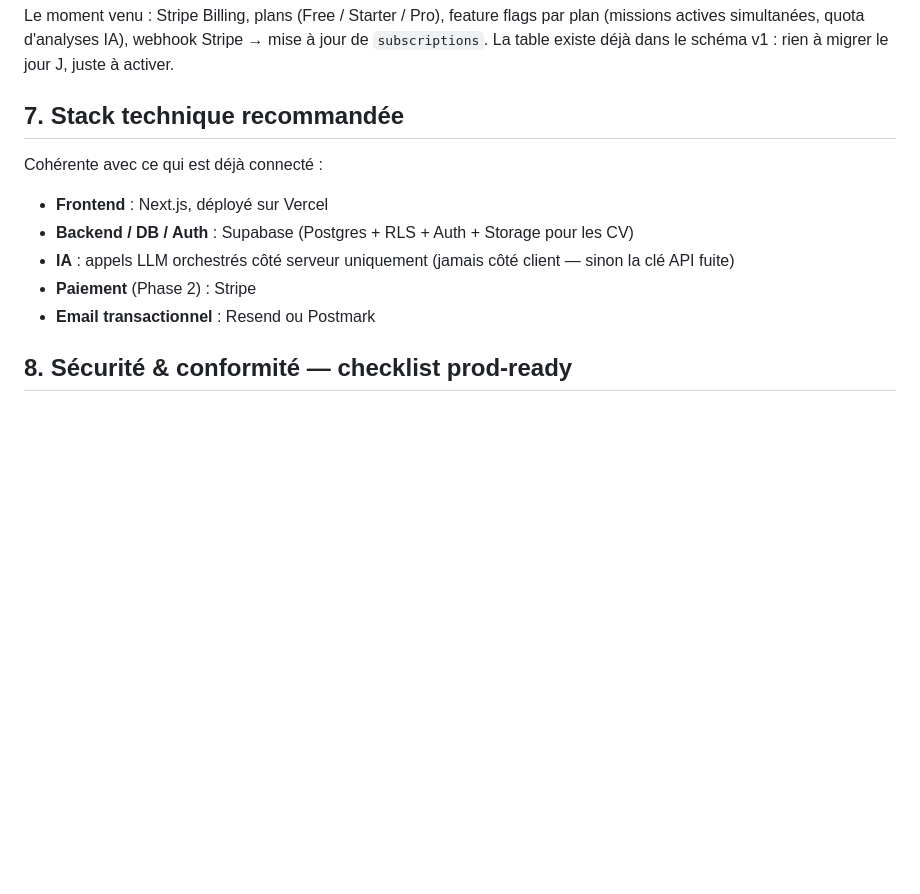
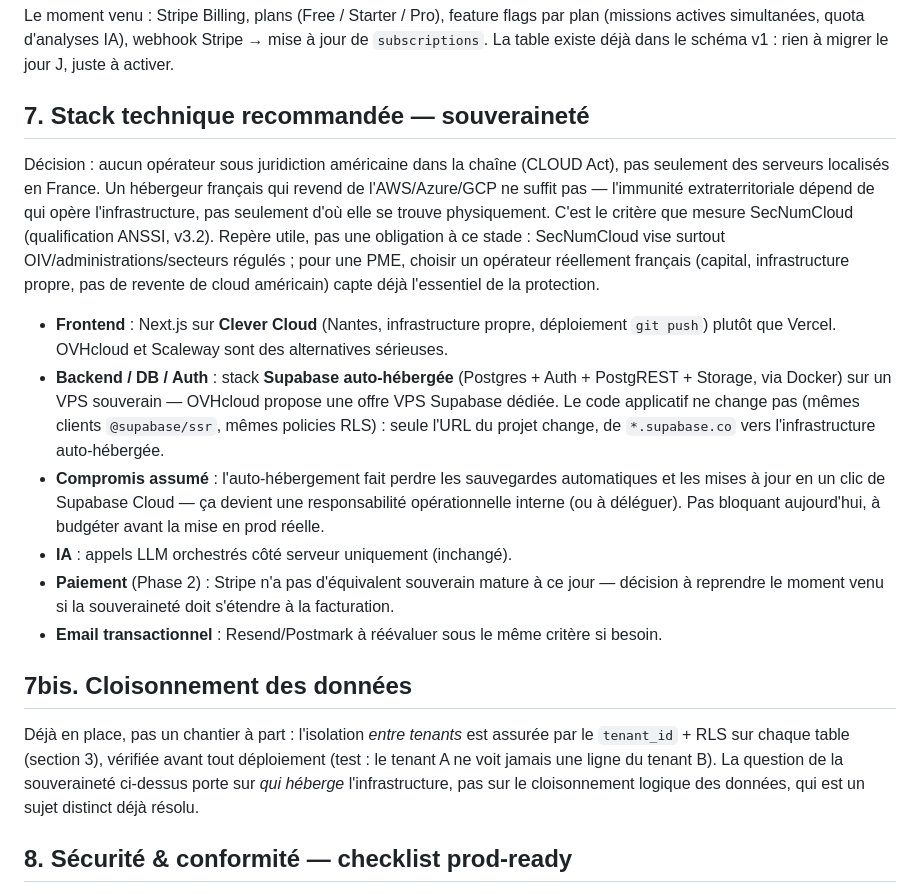
Before and after one commit to veloufrance-officiel/Sourcing-app, a Markdown page: orakl-architecture-v1.md, the part around the change. GitHub-like rendering; blank space fills up the shorter version.

Commit message:
docs: hébergement souverain (Clever Cloud + Supabase auto-hébergé)
- Remplace la reco Vercel par Clever Cloud pour le frontend
- Remplace la reco Supabase Cloud par une stack Supabase auto-hébergée
  (VPS OVHcloud) pour le backend — même code, même API, seule l'URL change
- Précise le critère réel de souveraineté : juridiction de l'opérateur
  (CLOUD Act), pas seulement la localisation physique des serveurs
- Rappelle que le cloisonnement inter-tenants (RLS) est un sujet distinct,
  déjà résolu depuis la migration 0001

Co-authored-by: OrakL Scaffold <orakl-bot@users.noreply.github.com>

```diff
--- a/orakl-architecture-v1.md
+++ b/orakl-architecture-v1.md
@@ -53,15 +53,20 @@ C'est la vraie différenciation face à un ATS générique. À verrouiller :
 
 Le moment venu : Stripe Billing, plans (Free / Starter / Pro), feature flags par plan (missions actives simultanées, quota d'analyses IA), webhook Stripe → mise à jour de `subscriptions`. La table existe déjà dans le schéma v1 : rien à migrer le jour J, juste à activer.
 
-## 7. Stack technique recommandée
+## 7. Stack technique recommandée — souveraineté
 
-Cohérente avec ce qui est déjà connecté :
+Décision : aucun opérateur sous juridiction américaine dans la chaîne (CLOUD Act), pas seulement des serveurs localisés en France. Un hébergeur français qui revend de l'AWS/Azure/GCP ne suffit pas — l'immunité extraterritoriale dépend de qui opère l'infrastructure, pas seulement d'où elle se trouve physiquement. C'est le critère que mesure SecNumCloud (qualification ANSSI, v3.2). Repère utile, pas une obligation à ce stade : SecNumCloud vise surtout OIV/administrations/secteurs régulés ; pour une PME, choisir un opérateur réellement français (capital, infrastructure propre, pas de revente de cloud américain) capte déjà l'essentiel de la protection.
 
-- **Frontend** : Next.js, déployé sur Vercel
-- **Backend / DB / Auth** : Supabase (Postgres + RLS + Auth + Storage pour les CV)
-- **IA** : appels LLM orchestrés côté serveur uniquement (jamais côté client — sinon la clé API fuite)
-- **Paiement** (Phase 2) : Stripe
-- **Email transactionnel** : Resend ou Postmark
+- **Frontend** : Next.js sur **Clever Cloud** (Nantes, infrastructure propre, déploiement `git push`) plutôt que Vercel. OVHcloud et Scaleway sont des alternatives sérieuses.
+- **Backend / DB / Auth** : stack **Supabase auto-hébergée** (Postgres + Auth + PostgREST + Storage, via Docker) sur un VPS souverain — OVHcloud propose une offre VPS Supabase dédiée. Le code applicatif ne change pas (mêmes clients `@supabase/ssr`, mêmes policies RLS) : seule l'URL du projet change, de `*.supabase.co` vers l'infrastructure auto-hébergée.
+- **Compromis assumé** : l'auto-hébergement fait perdre les sauvegardes automatiques et les mises à jour en un clic de Supabase Cloud — ça devient une responsabilité opérationnelle interne (ou à déléguer). Pas bloquant aujourd'hui, à budgéter avant la mise en prod réelle.
+- **IA** : appels LLM orchestrés côté serveur uniquement (inchangé).
+- **Paiement** (Phase 2) : Stripe n'a pas d'équivalent souverain mature à ce jour — décision à reprendre le moment venu si la souveraineté doit s'étendre à la facturation.
+- **Email transactionnel** : Resend/Postmark à réévaluer sous le même critère si besoin.
+
+## 7bis. Cloisonnement des données
+
+Déjà en place, pas un chantier à part : l'isolation *entre tenants* est assurée par le `tenant_id` + RLS sur chaque table (section 3), vérifiée avant tout déploiement (test : le tenant A ne voit jamais une ligne du tenant B). La question de la souveraineté ci-dessus porte sur *qui héberge* l'infrastructure, pas sur le cloisonnement logique des données, qui est un sujet distinct déjà résolu.
 
 ## 8. Sécurité & conformité — checklist prod-ready
 
```
Also changed, not shown: README.md (+1 -0 lines).
